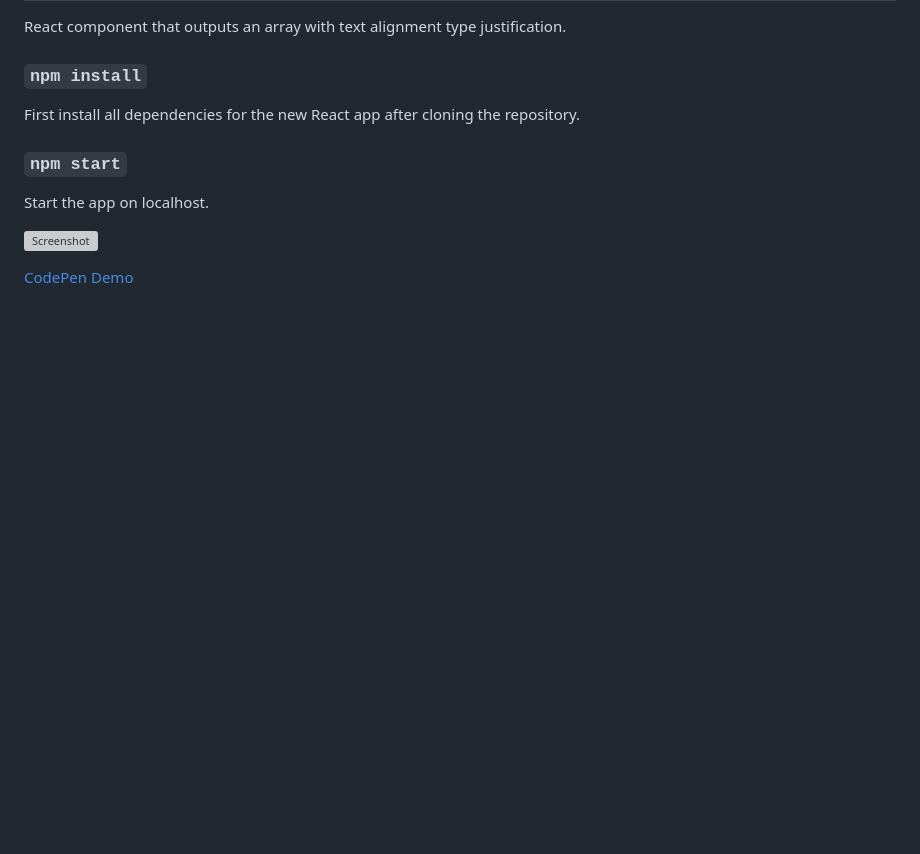
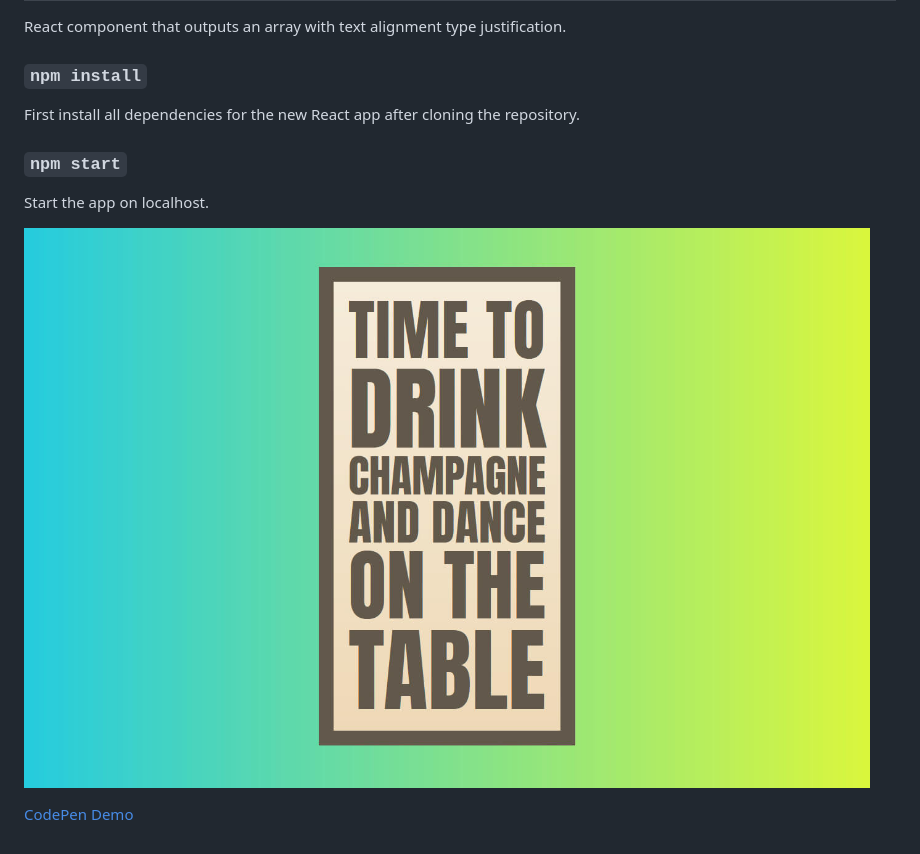
Before and after one commit to tuedodev/react-justified-text-component, a Markdown page: README.md, the part around the change. Drawn GitHub-style; pictures changed too: screenshot.jpg (added); blank space fills up the shorter version; grey boxes are pictures that could not be loaded.

Commit message:
Screenshot changed

```diff
--- a/README.md
+++ b/README.md
@@ -10,6 +10,6 @@ First install all dependencies for the new React app after cloning the repositor
 
 Start the app on localhost.
 
-![Screenshot](./screenshot.webp)
+![Screenshot](./screenshot.jpg)
 
 [CodePen Demo](https://codepen.io/tuedodev/pen/KKNrNWr)
```
Also changed, not shown: 1 other file.
